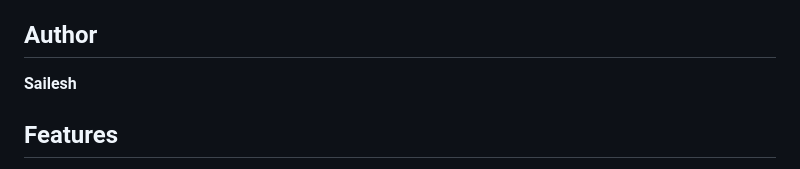
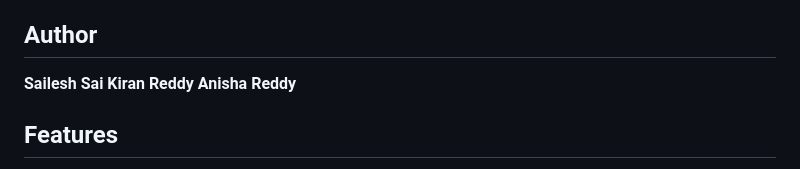
Before and after one commit to Sailesh092004/Time-and-Ingredient-Based-Food-Recipe-Recommender, a Markdown page: README.md, the part around the change. GitHub-like rendering.

```diff
--- a/README.md
+++ b/README.md
@@ -3,7 +3,7 @@
 A smart recipe recommendation system that suggests Indian recipes based on your preferences, available ingredients, and time constraints.
 
 ## Author
-**Sailesh**
+**Sailesh** **Sai Kiran Reddy** **Anisha Reddy**
 
 ## Features
 
```
